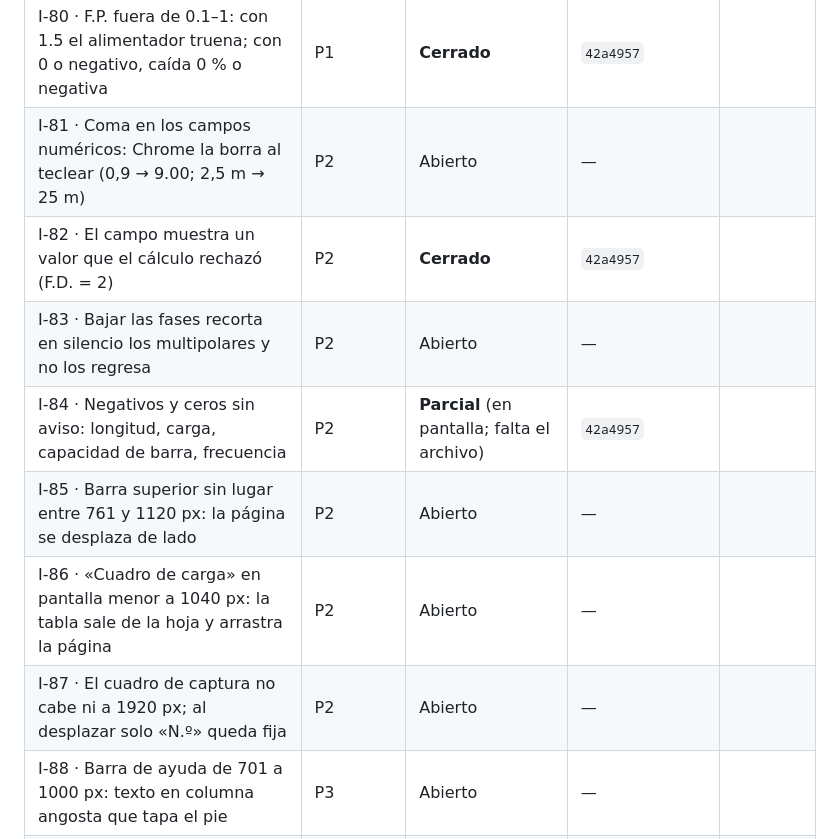
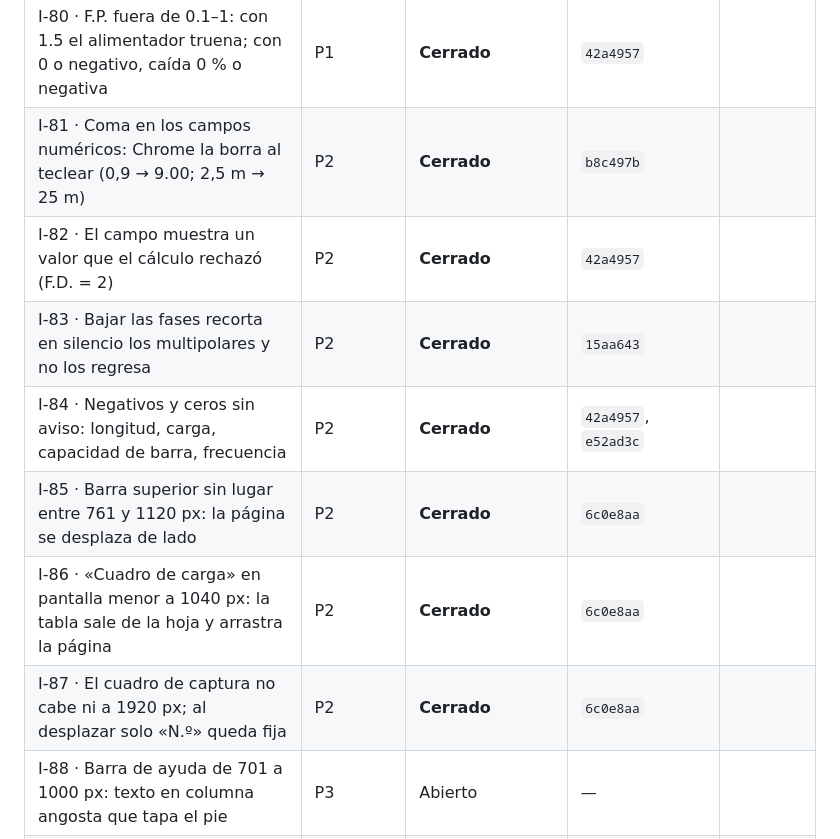
Before and after one commit to dflores296/Power-Node-Web, a Markdown page: docs/estado/HALLAZGOS.md, the part around one of its changes. Rendered like a GitHub page.

```diff
--- a/docs/estado/HALLAZGOS.md
+++ b/docs/estado/HALLAZGOS.md
@@ -104,13 +104,13 @@ ID: `<letra>-<número>` — `E` estructura, `P` publicación, `M` motor, `I` int
 | I-78 · Bajar los espacios (o pasar a 1F-2H) borra los circuitos capturados en los que desaparecen | P1 | **Cerrado** | `42a4957` |
 | I-79 · Ampliar los polos se come circuitos de 1 polo con carga | P1 | **Cerrado** | `42a4957`, `7943415` |
 | I-80 · F.P. fuera de 0.1–1: con 1.5 el alimentador truena; con 0 o negativo, caída 0 % o negativa | P1 | **Cerrado** | `42a4957` |
-| I-81 · Coma en los campos numéricos: Chrome la borra al teclear (0,9 → 9.00; 2,5 m → 25 m) | P2 | Abierto | — |
+| I-81 · Coma en los campos numéricos: Chrome la borra al teclear (0,9 → 9.00; 2,5 m → 25 m) | P2 | **Cerrado** | `b8c497b` |
 | I-82 · El campo muestra un valor que el cálculo rechazó (F.D. = 2) | P2 | **Cerrado** | `42a4957` |
-| I-83 · Bajar las fases recorta en silencio los multipolares y no los regresa | P2 | Abierto | — |
-| I-84 · Negativos y ceros sin aviso: longitud, carga, capacidad de barra, frecuencia | P2 | **Parcial** (en pantalla; falta el archivo) | `42a4957` |
-| I-85 · Barra superior sin lugar entre 761 y 1120 px: la página se desplaza de lado | P2 | Abierto | — |
-| I-86 · «Cuadro de carga» en pantalla menor a 1040 px: la tabla sale de la hoja y arrastra la página | P2 | Abierto | — |
-| I-87 · El cuadro de captura no cabe ni a 1920 px; al desplazar solo «N.º» queda fija | P2 | Abierto | — |
+| I-83 · Bajar las fases recorta en silencio los multipolares y no los regresa | P2 | **Cerrado** | `15aa643` |
+| I-84 · Negativos y ceros sin aviso: longitud, carga, capacidad de barra, frecuencia | P2 | **Cerrado** | `42a4957`, `e52ad3c` |
+| I-85 · Barra superior sin lugar entre 761 y 1120 px: la página se desplaza de lado | P2 | **Cerrado** | `6c0e8aa` |
+| I-86 · «Cuadro de carga» en pantalla menor a 1040 px: la tabla sale de la hoja y arrastra la página | P2 | **Cerrado** | `6c0e8aa` |
+| I-87 · El cuadro de captura no cabe ni a 1920 px; al desplazar solo «N.º» queda fija | P2 | **Cerrado** | `6c0e8aa` |
 | I-88 · Barra de ayuda de 701 a 1000 px: texto en columna angosta que tapa el pie | P3 | Abierto | — |
 | I-89 · Selector de uso 11 px a la izquierda del de tipo — regresión de I-51 | P3 | Abierto | — |
 | I-90 · Selectores con el texto cortado: «Refrigerado», «MC», «Centro de carga (NEMA» | P3 | Abierto | — |
```
Also changed, not shown: other parts of docs/estado/HALLAZGOS.md (+6 -6 lines), docs/estado/BITACORA.md (+17 -0 lines), docs/estado/TABLERO.md (+2 -2 lines).
